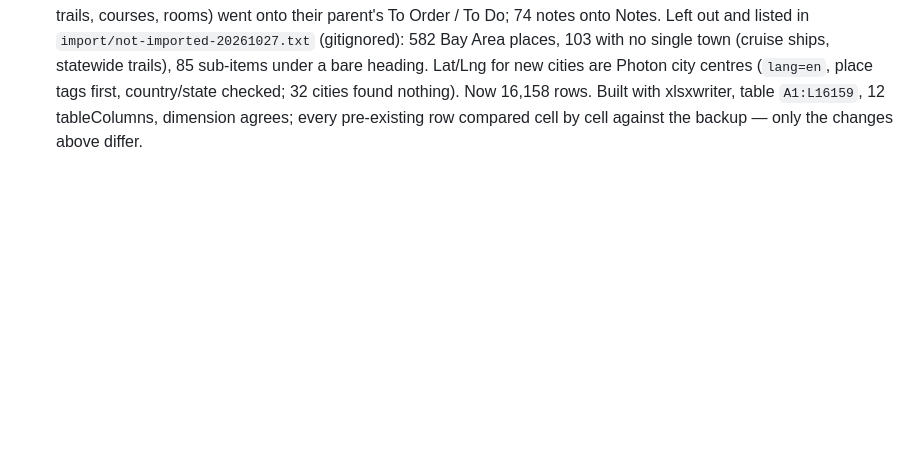
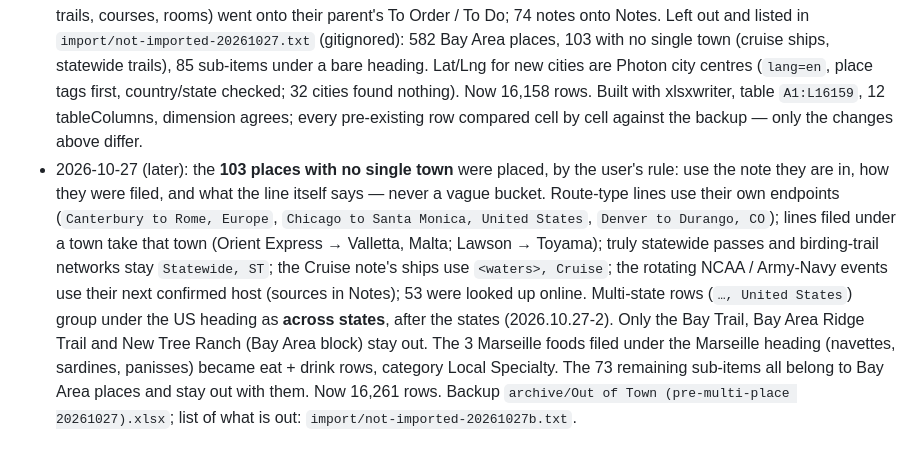
Before and after one commit to nameisredacted/out-of-town, a Markdown page: CLAUDE.md, the part around the change. Rendered like a GitHub page; blank space fills up the shorter version.

Commit message:
CLAUDE.md: the 103 unplaced places, placed from their notes (16,261 rows)
Co-Authored-By: Claude Opus 5.5 <noreply@anthropic.com>
Claude-Session: https://claude.ai/code/session_01TyNigthzTnB2Es5itKpStt

```diff
--- a/CLAUDE.md
+++ b/CLAUDE.md
@@ -191,3 +191,17 @@ the preview is saved.
   country/state checked; 32 cities found nothing). Now 16,158 rows. Built with xlsxwriter,
   table `A1:L16159`, 12 tableColumns, dimension agrees; every pre-existing row compared cell
   by cell against the backup — only the changes above differ.
+- 2026-10-27 (later): the **103 places with no single town** were placed, by the user's rule: use
+  the note they are in, how they were filed, and what the line itself says — never a vague
+  bucket. Route-type lines use their own endpoints (`Canterbury to Rome, Europe`, `Chicago to
+  Santa Monica, United States`, `Denver to Durango, CO`); lines filed under a town take that town
+  (Orient Express → Valletta, Malta; Lawson → Toyama); truly statewide passes and birding-trail
+  networks stay `Statewide, ST`; the Cruise note's ships use `<waters>, Cruise`; the rotating
+  NCAA / Army-Navy events use their next confirmed host (sources in Notes); 53 were looked up
+  online. Multi-state rows (`…, United States`) group under the US heading as **across states**,
+  after the states (2026.10.27-2). Only the Bay Trail, Bay Area Ridge Trail and New Tree Ranch
+  (Bay Area block) stay out. The 3 Marseille foods filed under the Marseille heading
+  (navettes, sardines, panisses) became eat + drink rows, category Local Specialty. The 73
+  remaining sub-items all belong to Bay Area places and stay out with them. Now 16,261 rows.
+  Backup `archive/Out of Town (pre-multi-place 20261027).xlsx`; list of what is out:
+  `import/not-imported-20261027b.txt`.
```
